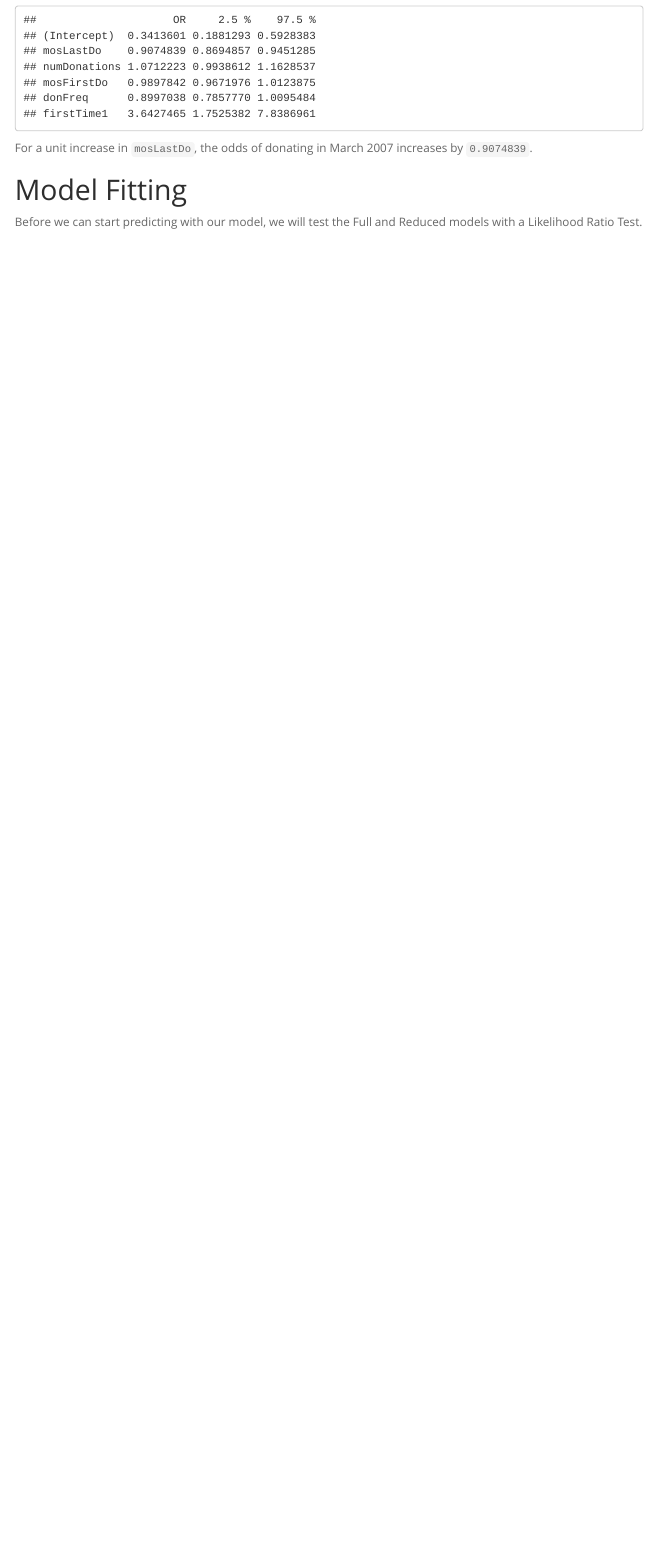
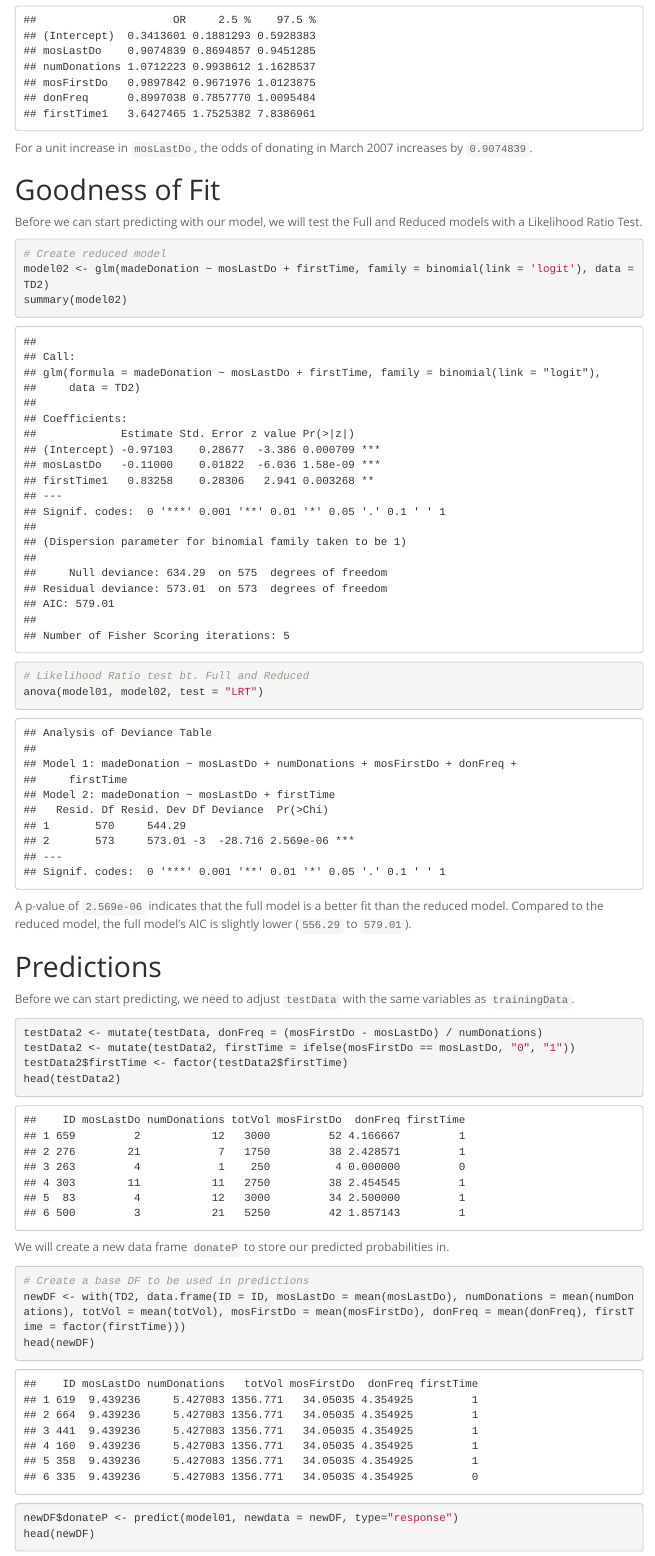
Before and after one commit to lilajomok/blood-donations, an R Markdown document (blood-donations-data-analysis.rmd): the page in a window 1100 px wide, from 5750 px down. Rendered offline with R 4.5, knitr and Pandoc, with nearby package versions; some code elsewhere in the file could not run offline; menus at the side of the page are left out.

Commit message:
Started predictions

````diff
--- a/blood-donations-data-analysis.rmd
+++ b/blood-donations-data-analysis.rmd
@@ -136,6 +136,35 @@
 
 For a unit increase in `mosLastDo`, the odds of donating in March 2007 increases by `0.9074839`.
 
-# Model Fitting
+# Goodness of Fit
 
 Before we can start predicting with our model, we will test the Full and Reduced models with a Likelihood Ratio Test.
+```{r}
+# Create reduced model
+model02 <- glm(madeDonation ~ mosLastDo + firstTime, family = binomial(link = 'logit'), data = TD2)
+summary(model02)
+
+# Likelihood Ratio test bt. Full and Reduced
+anova(model01, model02, test = "LRT")
+```
+A p-value of `2.569e-06` indicates that the full model is a better fit than the reduced model. Compared to the reduced model, the full model's AIC is slightly lower (`556.29` to `579.01`).
+
+# Predictions
+
+Before we can start predicting, we need to adjust `testData` with the same variables as `trainingData`.
+```{r}
+testData2 <- mutate(testData, donFreq = (mosFirstDo - mosLastDo) / numDonations)
+testData2 <- mutate(testData2, firstTime = ifelse(mosFirstDo == mosLastDo, "0", "1"))
+testData2$firstTime <- factor(testData2$firstTime)
+head(testData2)
+```
+
+We will create a new data frame `donateP` to store our predicted probabilities in.
+```{r}
+# Create a base DF to be used in predictions
+newDF <- with(TD2, data.frame(ID = ID, mosLastDo = mean(mosLastDo), numDonations = mean(numDonations), totVol = mean(totVol), mosFirstDo = mean(mosFirstDo), donFreq = mean(donFreq), firstTime = factor(firstTime)))
+head(newDF)
+
+newDF$donateP <- predict(model01, newdata = newDF, type="response")
+head(newDF)
+```
````
